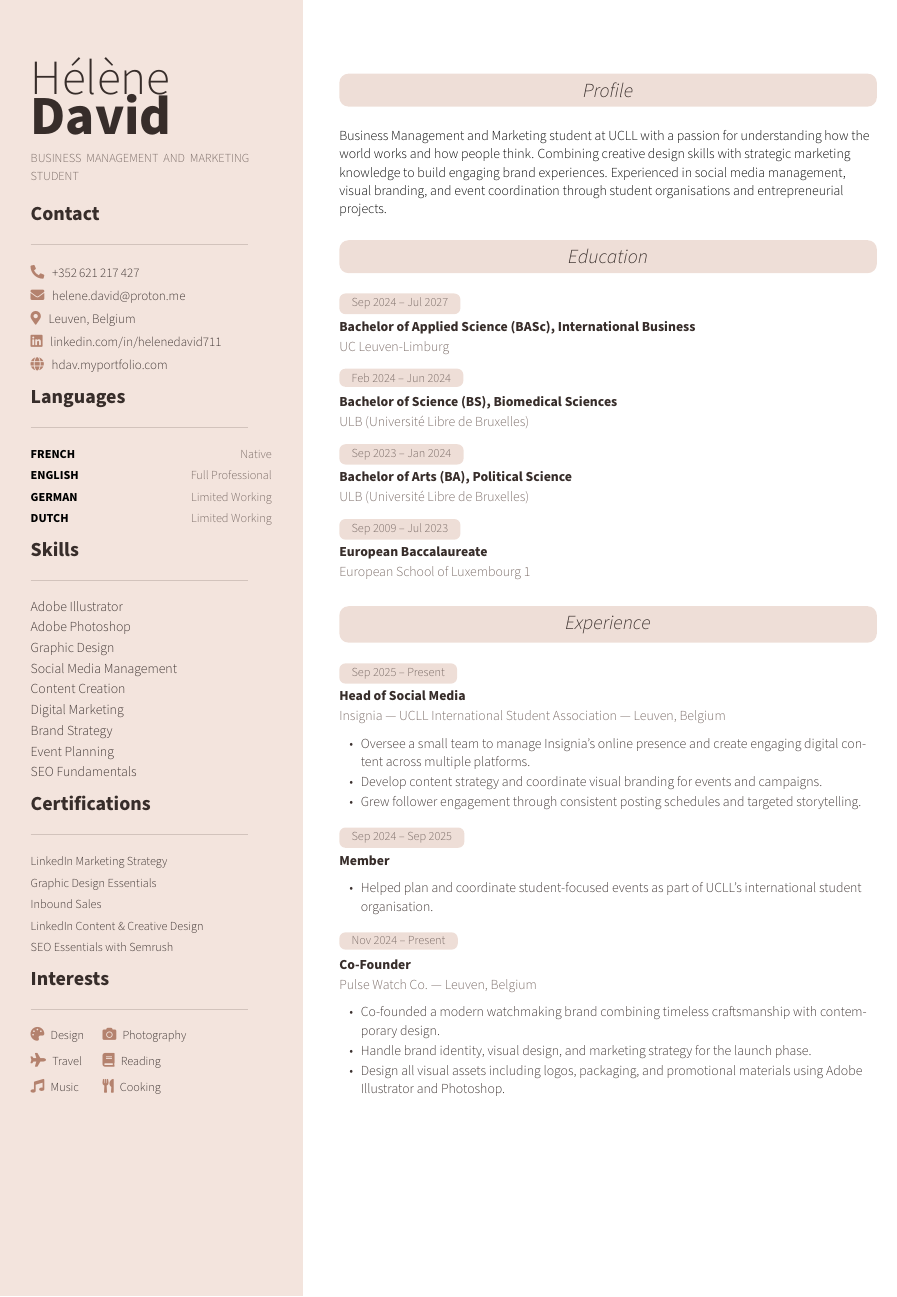
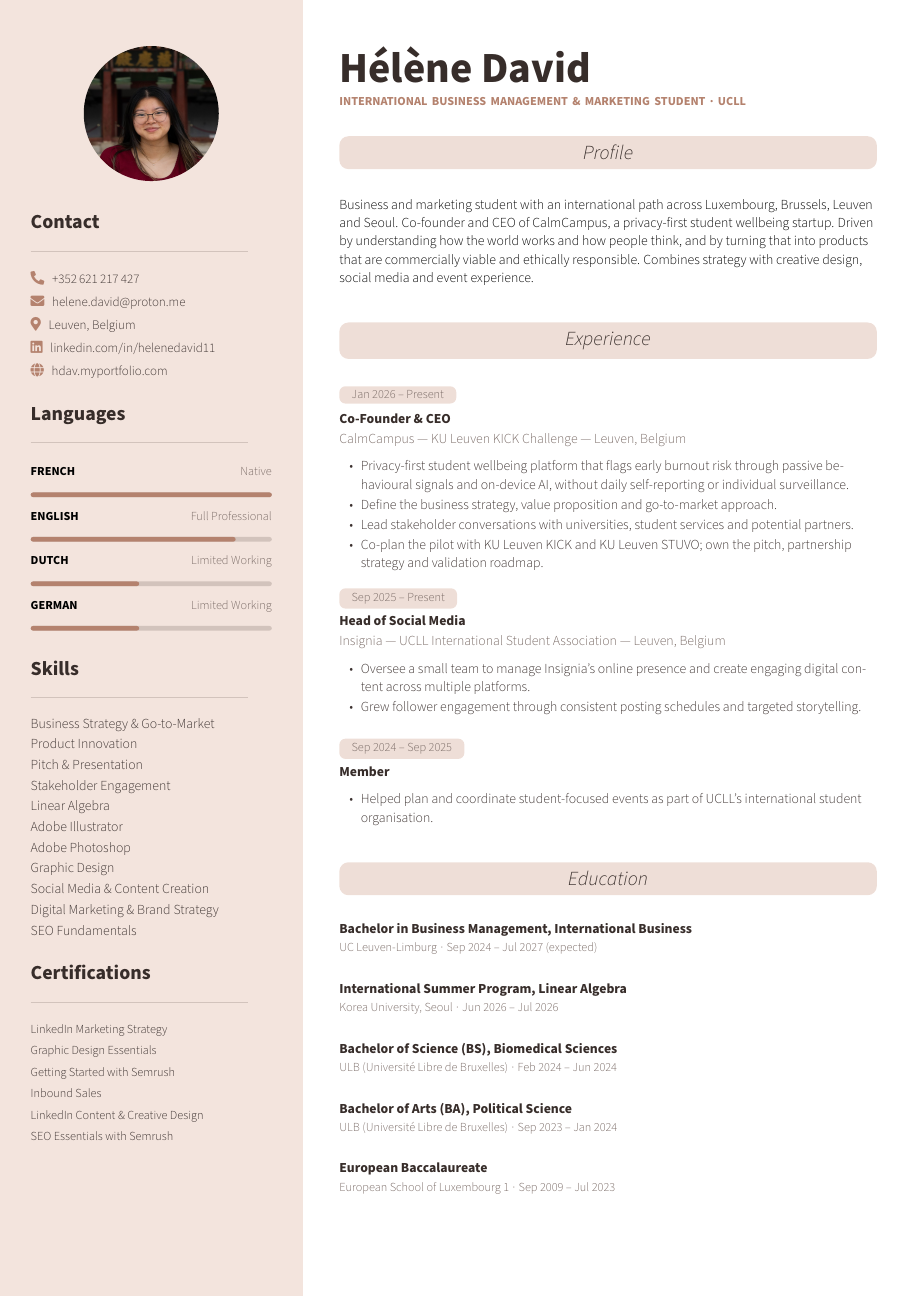
Before and after one commit to lumenworksco/Resume, a LaTeX CV (helene/resume.tex, which reads helene/commands.tex, helene/content.tex): part of the page, cut at the place of the change. Compiled offline with pdfLaTeX.

Commit message:
New resumes

```diff
--- a/helene/commands.tex
+++ b/helene/commands.tex
@@ -15,15 +15,15 @@
 
 % ---------- SIDEBAR SECTION HEADING ----------
 \newcommand{\sidebarsection}[1]{%
-    \vspace{10pt}%
-    {\sectionheadsize\bfseries\color{primary}#1}\\[4pt]%
+    \vspace{17pt}%
+    {\sectionheadsize\bfseries\color{primary}#1}\\[3pt]%
     {\color{divider}\rule{0.9\linewidth}{0.6pt}}%
     \vspace{6pt}\par%
 }
 
 % ---------- MAIN COLUMN SECTION HEADING (rounded banner) ----------
 \newcommand{\mainsection}[1]{%
-    \vspace{10pt}%
+    \vspace{19pt}%
     \noindent\tikz{%
         \node[fill=sectionbg, rounded corners=6pt,
               inner xsep=20pt, inner ysep=6pt,
@@ -31,7 +31,7 @@
               align=center,
               font=\sectionheadsize\itshape\color{primary}] {#1};%
     }%
-    \vspace{8pt}\par%
+    \vspace{12pt}\par%
 }
 
 % ---------- DATE BADGE ----------
@@ -89,7 +89,7 @@
 % ---------- SUB-ROLE ----------
 \newcommand{\subroleentry}[2]{%
     % #1=Title, #2=Date
-    \vspace{6pt}%
+    \vspace{10pt}%
     \datebadge{#2}\par\vspace{4pt}%
     \noindent{\bodysize\bfseries\color{primary}#1}\par%
     \vspace{3pt}%
@@ -98,11 +98,10 @@
 % ---------- EDUCATION ENTRY ----------
 \newcommand{\educationentry}[3]{%
     % #1=Institution, #2=Degree, #3=Date
-    \vspace{2pt}%
-    \datebadge{#3}\par\vspace{4pt}%
-    \noindent{\bodysize\bfseries\color{primary}#2}\par\vspace{1pt}%
-    \noindent{\bodysize\color{subtle}#1}\par%
-    \vspace{6pt}%
+    \vspace{1pt}%
+    \noindent{\bodysize\bfseries\color{primary}#2}\par%
+    \noindent{\smallsize\color{subtle}#1\;\textperiodcentered\;#3}\par%
+    \vspace{14pt}%
 }
 
 % ---------- COMPACT BULLET LIST ----------
--- a/helene/content.tex
+++ b/helene/content.tex
@@ -9,15 +9,16 @@
 \end{tikzpicture}%
 %
 \noindent\begin{minipage}[t]{\sidebarwidth}%
-    \vspace{28pt}%
+    \vspace{20pt}%
     \hspace{\sidebarpadding}%
     \begin{minipage}[t]{\dimexpr\sidebarwidth-2\sidebarpadding\relax}
         \RaggedRight
 
-        % ========================== HEADER ========================
-        \makeheader{H\'el\`ene}{David}{Business Management and Marketing Student}
-
-        \vspace{4pt}
+        % ========================== PHOTO =========================
+        \centering
+        \profilephoto{photo.jpg}{88pt}
+        \par\vspace{2pt}
+        \RaggedRight
 
         % ========================== CONTACT =======================
         \sidebarsection{Contact}
@@ -25,28 +26,30 @@
         \contactitem{\faIcon{phone-alt}}{+352\,621\,217\,427}
         \contactlink{\faIcon{envelope}}{mailto:helene.david@proton.me}{helene.david@proton.me}
         \contactitem{\faIcon{map-marker-alt}}{Leuven, Belgium}
-        \contactlink{\faIcon{linkedin}}{https://www.linkedin.com/in/helenedavid711}{linkedin.com/in/helenedavid711}
+        \contactlink{\faIcon{linkedin}}{https://www.linkedin.com/in/helenedavid11}{linkedin.com/in/helenedavid11}
         \contactlink{\faIcon{globe}}{https://hdav.myportfolio.com}{hdav.myportfolio.com}
 
         % ========================== LANGUAGES =====================
         \sidebarsection{Languages}
 
-        \langentry{French}{Native}
-        \langentry{English}{Full Professional}
-        \langentry{German}{Limited Working}
-        \langentry{Dutch}{Limited Working}
+        \langbar{French}{Native}{1}
+        \langbar{English}{Full Professional}{0.85}
+        \langbar{Dutch}{Limited Working}{0.45}
+        \langbar{German}{Limited Working}{0.45}
 
         % ========================== SKILLS ========================
         \sidebarsection{Skills}
 
+        \skillitem{Business Strategy \& Go-to-Market}
+        \skillitem{Product Innovation}
+        \skillitem{Pitch \& Presentation}
+        \skillitem{Stakeholder Engagement}
+        \skillitem{Linear Algebra}
         \skillitem{Adobe Illustrator}
         \skillitem{Adobe Photoshop}
         \skillitem{Graphic Design}
-        \skillitem{Social Media Management}
-        \skillitem{Content Creation}
-        \skillitem{Digital Marketing}
-        \skillitem{Brand Strategy}
-        \skillitem{Event Planning}
+        \skillitem{Social Media \& Content Creation}
+        \skillitem{Digital Marketing \& Brand Strategy}
         \skillitem{SEO Fundamentals}
 
         % ========================= CERTIFICATIONS =================
@@ -54,59 +57,48 @@
 
         \certentry{LinkedIn Marketing Strategy}
         \certentry{Graphic Design Essentials}
+        \certentry{Getting Started with Semrush}
         \certentry{Inbound Sales}
         \certentry{LinkedIn Content \& Creative Design}
         \certentry{SEO Essentials with Semrush}
 
-        % ========================== INTERESTS =====================
-        \sidebarsection{Interests}
-
-        \vspace{4pt}
-        \noindent
-        \begin{tabular}{@{}l@{\hspace{12pt}}l@{}}
-            \interestitem{\faIcon{palette}}{Design} &
-            \interestitem{\faIcon{camera}}{Photography} \\[5pt]
-            \interestitem{\faIcon{plane}}{Travel} &
-            \interestitem{\faIcon{book}}{Reading} \\[5pt]
-            \interestitem{\faIcon{music}}{Music} &
-            \interestitem{\faIcon{utensils}}{Cooking} \\
-        \end{tabular}
-
     \end{minipage}
 \end{minipage}%
 \begin{minipage}[t]{\dimexpr\mainwidth-2pt\relax}%
-    \vspace{28pt}%
+    \vspace{20pt}%
     \hspace{\mainpadding}%
     \begin{minipage}[t]{\dimexpr\mainwidth-2\mainpadding-2pt\relax}
         \RaggedRight
+
+        % ========================== HEADER ========================
+        \mainheader{H\'el\`ene}{David}{International Business Management \& Marketing Student \textperiodcentered{} UCLL}
+
 
         % ========================== PROFILE =======================
         \mainsection{Profile}
 
         \vspace{2pt}
         {\bodysize
-        Business Management and Marketing student at UCLL with a passion for understanding how the world works and how people think. Combining creative design skills with strategic marketing knowledge to build engaging brand experiences. Experienced in social media management, visual branding, and event coordination through student organisations and entrepreneurial projects.
+        Business and marketing student with an international path across Luxembourg, Brussels, Leuven and Seoul. Co-founder and CEO of CalmCampus, a privacy-first student wellbeing startup. Driven by understanding how the world works and how people think, and by turning that into products that are commercially viable and ethically responsible. Combines strategy with creative design, social media and event experience.
         }
         \vspace{4pt}
-
-        % ========================== EDUCATION =====================
-        \mainsection{Education}
-
-        \educationentry{UC Leuven-Limburg}{Bachelor of Applied Science (BASc), International Business}{Sep 2024 -- Jul 2027}
-
-        \educationentry{ULB (Universit\'e Libre de Bruxelles)}{Bachelor of Science (BS), Biomedical Sciences}{Feb 2024 -- Jun 2024}
-
-        \educationentry{ULB (Universit\'e Libre de Bruxelles)}{Bachelor of Arts (BA), Political Science}{Sep 2023 -- Jan 2024}
-
-        \educationentry{European School of Luxembourg 1}{European Baccalaureate}{Sep 2009 -- Jul 2023}
 
         % ========================== EXPERIENCE ====================
         \mainsection{Experience}
 
+        \experienceentry{Co-Founder \& CEO}{CalmCampus --- KU Leuven KICK Challenge}{Jan 2026 -- Present}{Leuven, Belgium}
+        \begin{bullets}
+            \item Privacy-first student wellbeing platform that flags early burnout risk through passive behavioural signals and on-device AI, without daily self-reporting or individual surveillance.
+            \item Define the business strategy, value proposition and go-to-market approach.
+            \item Lead stakeholder conversations with universities, student services and potential partners.
+            \item Co-plan the pilot with KU Leuven KICK and KU Leuven STUVO; own the pitch, partnership strategy and validation roadmap.
+        \end{bullets}
+
+        \vspace{4pt}
+
         \experienceentry{Head of Social Media}{Insignia --- UCLL International Student Association}{Sep 2025 -- Present}{Leuven, Belgium}
         \begin{bullets}
             \item Oversee a small team to manage Insignia's online presence and create engaging digital content across multiple platforms.
-            \item Develop content strategy and coordinate visual branding for events and campaigns.
             \item Grew follower engagement through consistent posting schedules and targeted storytelling.
         \end{bullets}
 
@@ -115,14 +107,18 @@
             \item Helped plan and coordinate student-focused events as part of UCLL's international student organisation.
         \end{bullets}
 
-        \vspace{4pt}
+        % ========================== EDUCATION =====================
+        \mainsection{Education}
 
-        \experienceentry{Co-Founder}{Pulse Watch Co.}{Nov 2024 -- Present}{Leuven, Belgium}
-        \begin{bullets}
-            \item Co-founded a modern watchmaking brand combining timeless craftsmanship with contemporary design.
-            \item Handle brand identity, visual design, and marketing strategy for the launch phase.
-            \item Design all visual assets including logos, packaging, and promotional materials using Adobe Illustrator and Photoshop.
-        \end{bullets}
+        \educationentry{UC Leuven-Limburg}{Bachelor in Business Management, International Business}{Sep 2024 -- Jul 2027 (expected)}
+
+        \educationentry{Korea University, Seoul}{International Summer Program, Linear Algebra}{Jun 2026 -- Jul 2026}
+
+        \educationentry{ULB (Universit\'e Libre de Bruxelles)}{Bachelor of Science (BS), Biomedical Sciences}{Feb 2024 -- Jun 2024}
+
+        \educationentry{ULB (Universit\'e Libre de Bruxelles)}{Bachelor of Arts (BA), Political Science}{Sep 2023 -- Jan 2024}
+
+        \educationentry{European School of Luxembourg 1}{European Baccalaureate}{Sep 2009 -- Jul 2023}
 
     \end{minipage}
 \end{minipage}
```
Also changed, not shown: helene/photo.jpg (added), helene/commands.tex (37 more changed lines).
